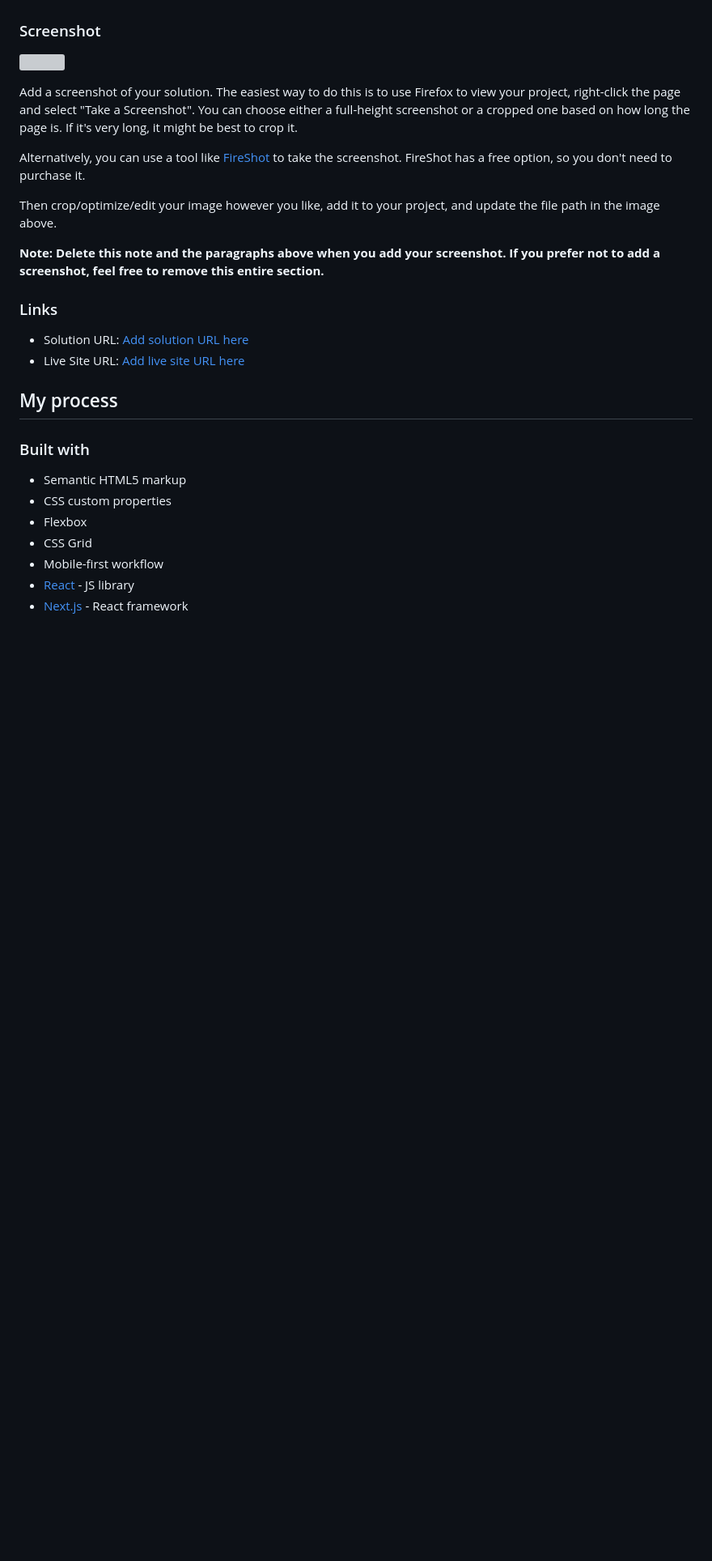
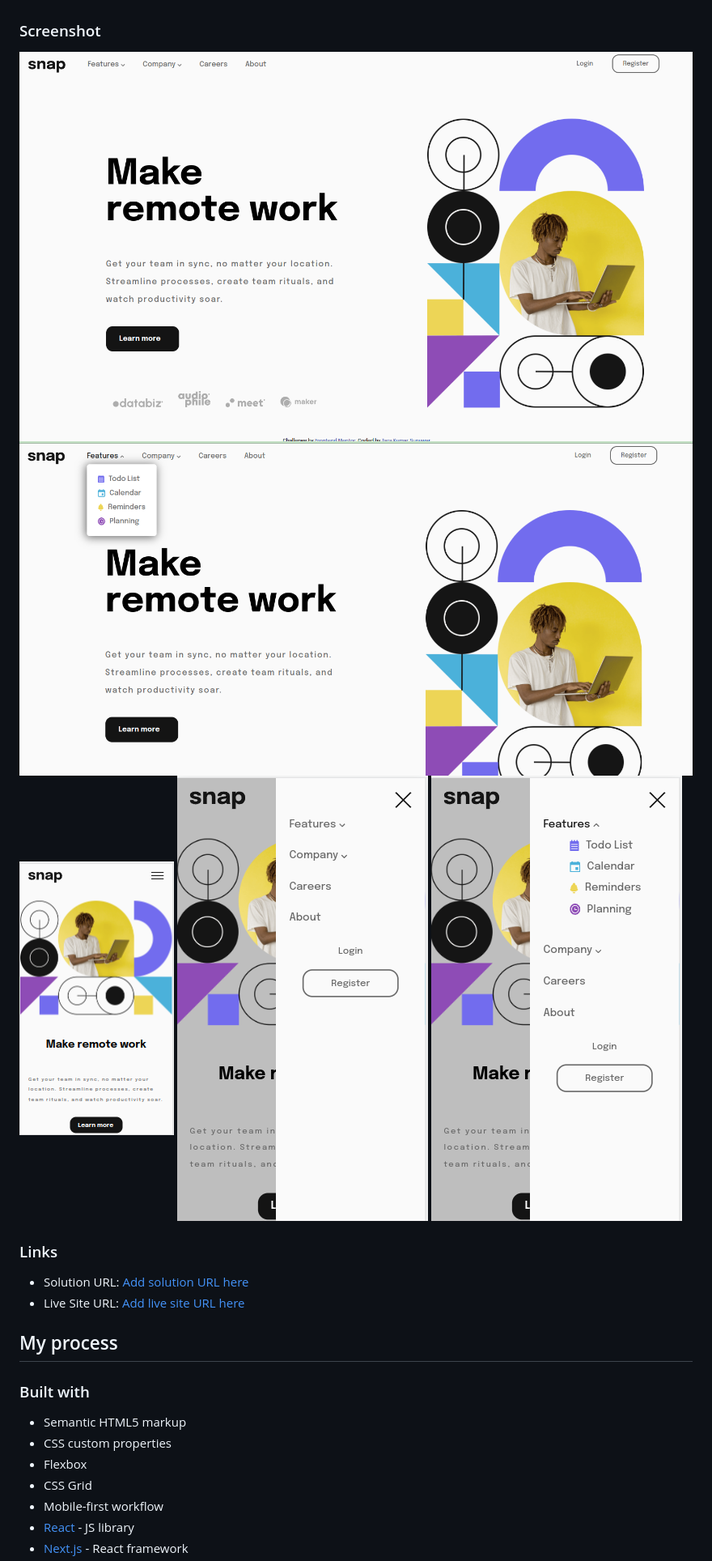
Before and after one commit to bipurna/mentor-io-dropdown, a Markdown page: README-template.md, the part around the change printed below. Shown: that part at 81% size. GitHub-like rendering; pictures changed too: PageScreenshot/landing-desktop.png (added), PageScreenshot/mobile-landing.png (added), PageScreenshot/mobile-sidemenu-with-open.png (added); blank space fills up the shorter version; grey boxes are pictures that could not be loaded.

```diff
--- a/README-template.md
+++ b/README-template.md
@@ -30,15 +28,12 @@ Users should be able to:
 
 ### Screenshot
 
-![](./screenshot.jpg)
+![](./PageScreenshot/landing-desktop.png)
+![](./PageScreenshot/with%20state.png)
+![](./PageScreenshot/mobile-landing.png)
+![](./PageScreenshot/mobile-sidemenu.png)
+![](./PageScreenshot/mobile-sidemenu-with-open.png)
 
-Add a screenshot of your solution. The easiest way to do this is to use Firefox to view your project, right-click the page and select "Take a Screenshot". You can choose either a full-height screenshot or a cropped one based on how long the page is. If it's very long, it might be best to crop it.
-
-Alternatively, you can use a tool like [FireShot](https://getfireshot.com/) to take the screenshot. FireShot has a free option, so you don't need to purchase it.
-
-Then crop/optimize/edit your image however you like, add it to your project, and update the file path in the image above.
-
-**Note: Delete this note and the paragraphs above when you add your screenshot. If you prefer not to add a screenshot, feel free to remove this entire section.**
 
 ### Links
 
```
Also changed, not shown: other parts of README-template.md (+1 -3 lines), 3 other files.
